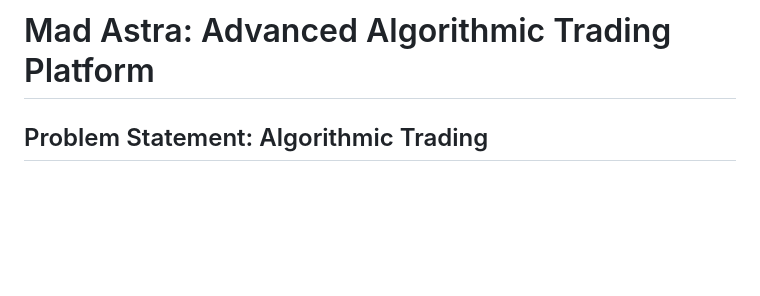
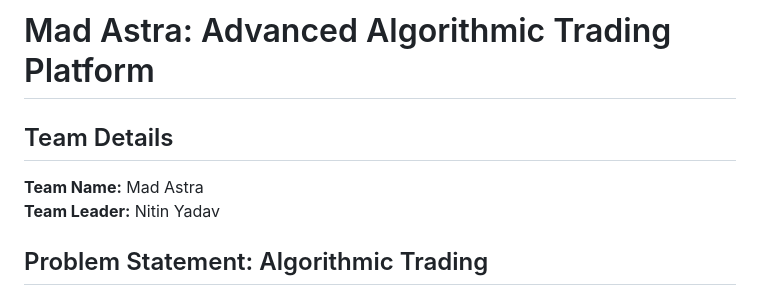
Before and after one commit to ny78455/TRADE.AI-New, a Markdown page: README.md, the part around the change. GitHub-like rendering; blank space fills up the shorter version.

```diff
--- a/README.md
+++ b/README.md
@@ -1,4 +1,8 @@
 # Mad Astra: Advanced Algorithmic Trading Platform
+
+## Team Details
+**Team Name:** Mad Astra
+**Team Leader:** Nitin Yadav
 
 ## Problem Statement: Algorithmic Trading
 
```
